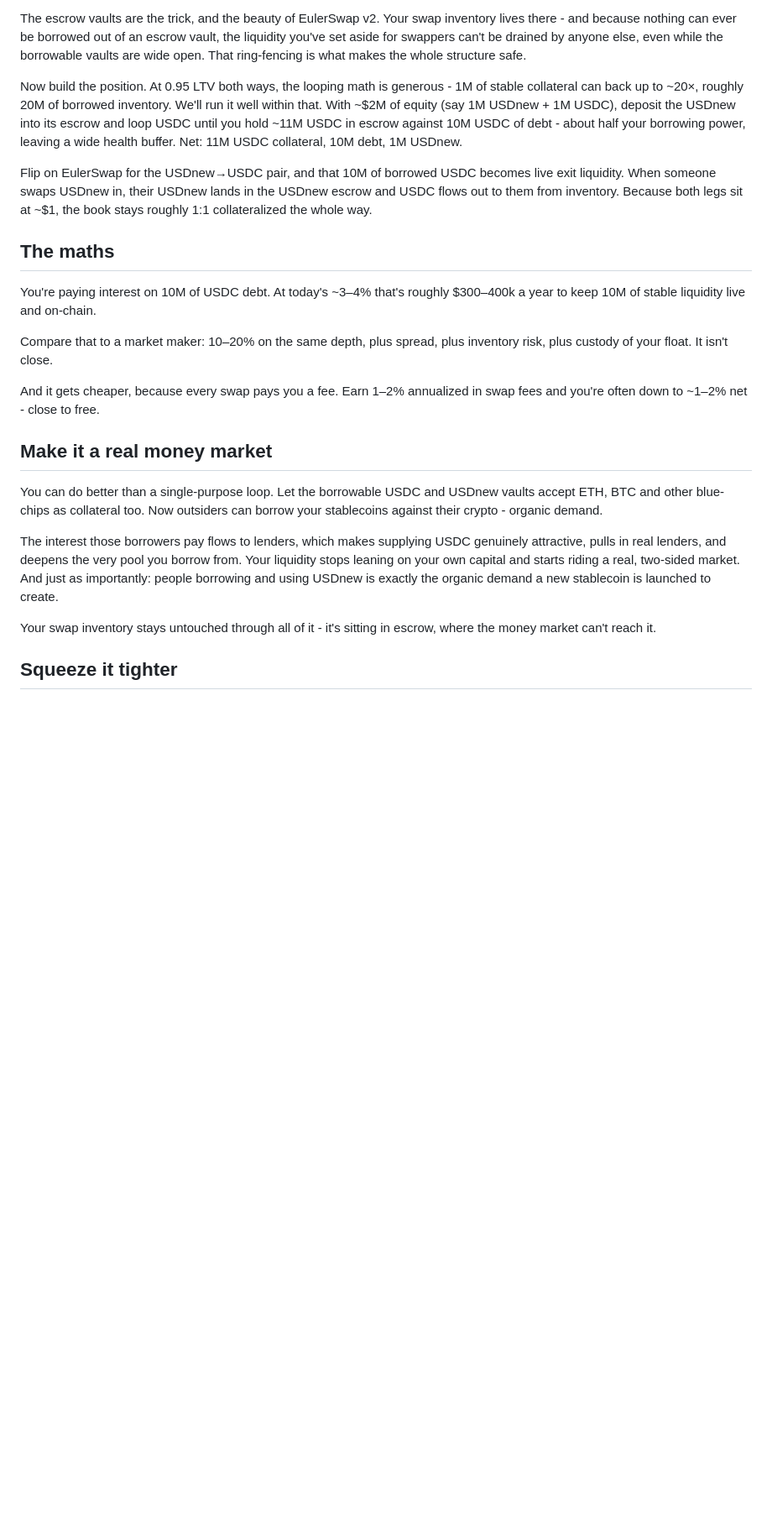
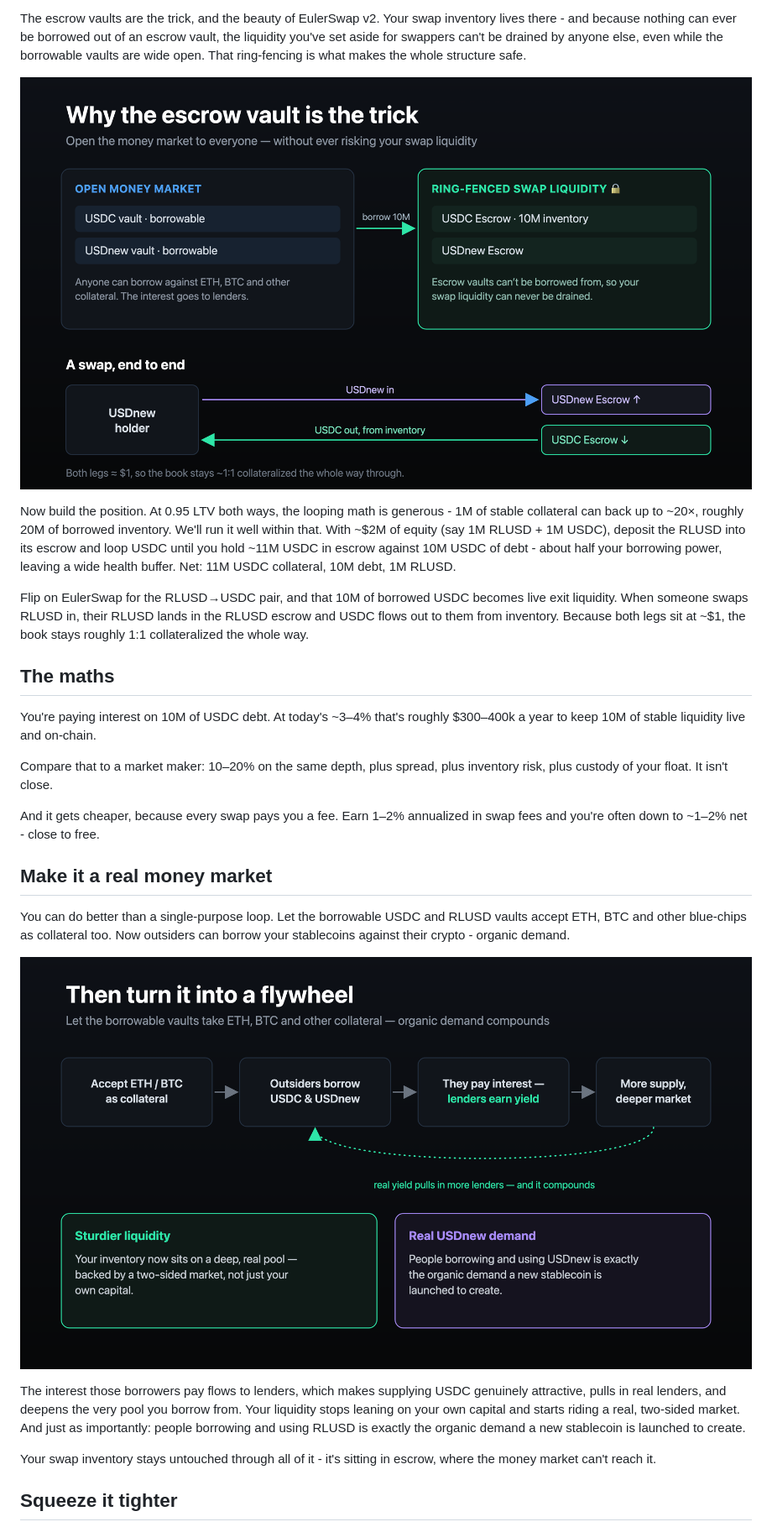
Before and after one commit to euler-mab/eulerswap-liquidity-bootstrap, a Markdown page: docs/blog-post.md, the part around one of its changes. Shown at 84% size. Rendered like a GitHub page; blank space fills up the shorter version.

```diff
--- a/docs/blog-post.md
+++ b/docs/blog-post.md
@@ -27,9 +31,11 @@ Wire up cross-collateral between them through the EVC, and you've got a self-con
 
 The escrow vaults are the trick, and the beauty of EulerSwap v2. Your swap inventory lives there - and because nothing can ever be borrowed out of an escrow vault, the liquidity you've set aside for swappers can't be drained by anyone else, even while the borrowable vaults are wide open. That ring-fencing is what makes the whole structure safe.
 
-Now build the position. At 0.95 LTV both ways, the looping math is generous - 1M of stable collateral can back up to ~20×, roughly 20M of borrowed inventory. We'll run it well within that. With ~$2M of equity (say 1M USDnew + 1M USDC), deposit the USDnew into its escrow and loop USDC until you hold ~11M USDC in escrow against 10M USDC of debt - about half your borrowing power, leaving a wide health buffer. Net: 11M USDC collateral, 10M debt, 1M USDnew.
+![A swap routes through ring-fenced escrow inventory: RLUSD in to escrow, USDC out from borrowed inventory, while the borrowable money market stays separate](../assets/2-mechanism.png)
 
-Flip on EulerSwap for the USDnew→USDC pair, and that 10M of borrowed USDC becomes live exit liquidity. When someone swaps USDnew in, their USDnew lands in the USDnew escrow and USDC flows out to them from inventory. Because both legs sit at ~$1, the book stays roughly 1:1 collateralized the whole way.
+Now build the position. At 0.95 LTV both ways, the looping math is generous - 1M of stable collateral can back up to ~20×, roughly 20M of borrowed inventory. We'll run it well within that. With ~$2M of equity (say 1M RLUSD + 1M USDC), deposit the RLUSD into its escrow and loop USDC until you hold ~11M USDC in escrow against 10M USDC of debt - about half your borrowing power, leaving a wide health buffer. Net: 11M USDC collateral, 10M debt, 1M RLUSD.
+
+Flip on EulerSwap for the RLUSD→USDC pair, and that 10M of borrowed USDC becomes live exit liquidity. When someone swaps RLUSD in, their RLUSD lands in the RLUSD escrow and USDC flows out to them from inventory. Because both legs sit at ~$1, the book stays roughly 1:1 collateralized the whole way.
 
 ## The maths
 
@@ -41,9 +47,11 @@ And it gets cheaper, because every swap pays you a fee. Earn 1–2% annualized i
 
 ## Make it a real money market
 
-You can do better than a single-purpose loop. Let the borrowable USDC and USDnew vaults accept ETH, BTC and other blue-chips as collateral too. Now outsiders can borrow your stablecoins against their crypto - organic demand.
+You can do better than a single-purpose loop. Let the borrowable USDC and RLUSD vaults accept ETH, BTC and other blue-chips as collateral too. Now outsiders can borrow your stablecoins against their crypto - organic demand.
 
-The interest those borrowers pay flows to lenders, which makes supplying USDC genuinely attractive, pulls in real lenders, and deepens the very pool you borrow from. Your liquidity stops leaning on your own capital and starts riding a real, two-sided market. And just as importantly: people borrowing and using USDnew is exactly the organic demand a new stablecoin is launched to create.
+![The flywheel: outside collateral creates organic borrow demand, borrowers pay interest to lenders, lenders deepen the pool you borrow from, and people use your stablecoin](../assets/3-flywheel.png)
+
+The interest those borrowers pay flows to lenders, which makes supplying USDC genuinely attractive, pulls in real lenders, and deepens the very pool you borrow from. Your liquidity stops leaning on your own capital and starts riding a real, two-sided market. And just as importantly: people borrowing and using RLUSD is exactly the organic demand a new stablecoin is launched to create.
 
 Your swap inventory stays untouched through all of it - it's sitting in escrow, where the money market can't reach it.
 
```
Also changed, not shown: other parts of docs/blog-post.md (+14 -8 lines), docs/WALKTHROUGH.md (+3 -1 lines).
